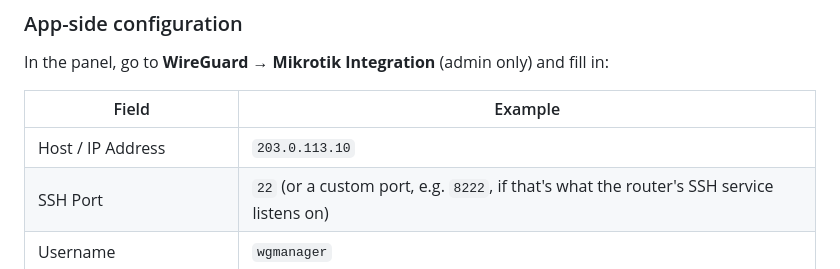
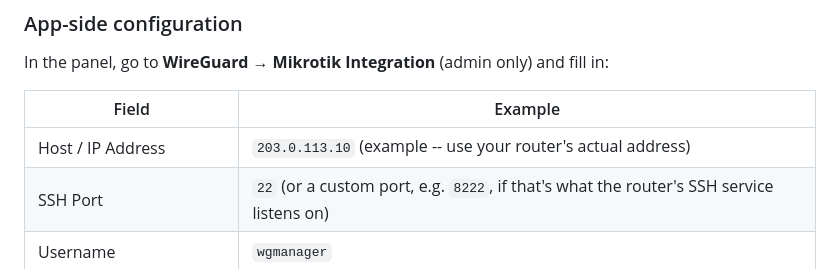
Before and after one commit to aldoexpert/mikrotik-wireguard, a Markdown page: README.md, the part around the change. Rendered like a GitHub page.

Commit message:
docs: use a documentation-reserved example IP instead of a real one

```diff
--- a/README.md
+++ b/README.md
@@ -204,7 +204,7 @@ fill in:
 
 | Field | Example |
 |---|---|
-| Host / IP Address | `203.0.113.10` |
+| Host / IP Address | `203.0.113.10` (example -- use your router's actual address) |
 | SSH Port | `22` (or a custom port, e.g. `8222`, if that's what the router's SSH service listens on) |
 | Username | `wgmanager` |
 | WireGuard Interface Name | `wireguard1` (created automatically if it doesn't exist) |
```
